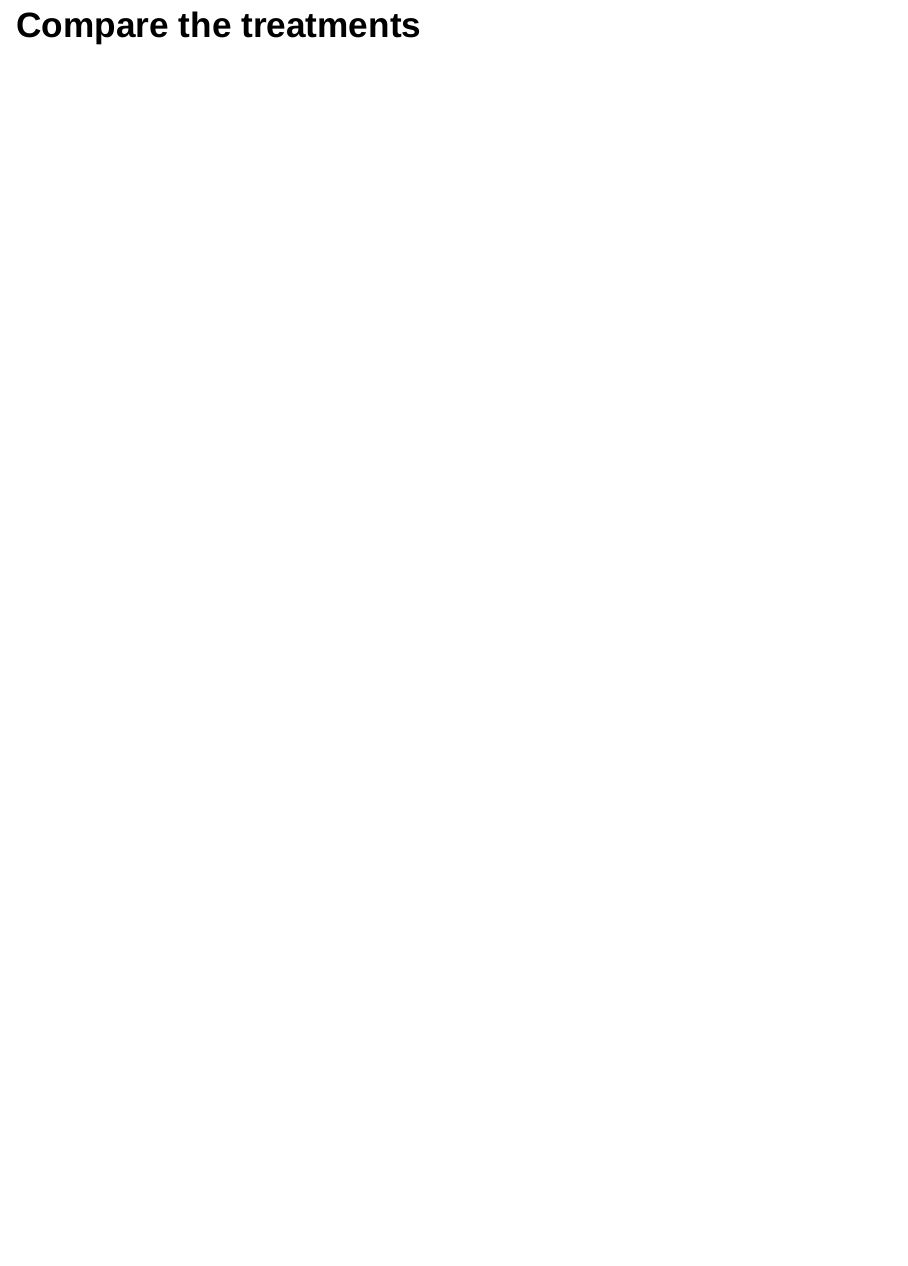
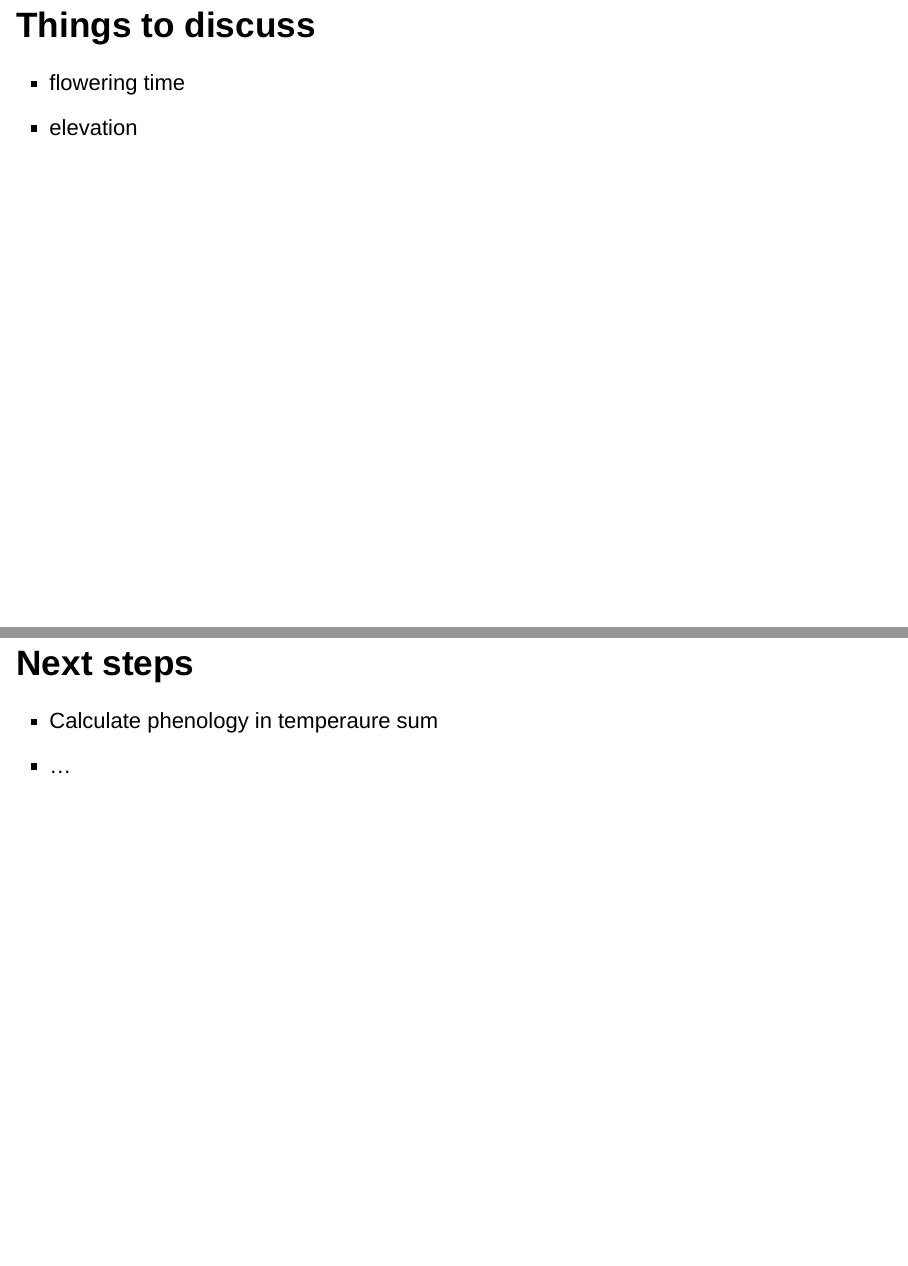
Before and after one commit to audhalbritter/PhenologyLi, an R Markdown document (PresentationNov2016.Rmd): page 7 of 7 before the commit and pages 8 and 9 of 9 after it, the two joined at a grey line. Rendered offline with R 4.5, knitr and Pandoc, with nearby package versions; drawn as Slidy slides in place of the format the file asks for.

Commit message:
Add slides: things to discuss, next steps

````diff
--- a/PresentationNov2016.Rmd
+++ b/PresentationNov2016.Rmd
@@ -40,3 +41,15 @@ CommunityFig + theme_grey(base_size = 20) + theme(legend.title=element_blank())
 ```{r, echo=FALSE}
 #CompareTreat + theme_grey(base_size = 5) + theme(legend.title=element_blank()) + ggtitle("...")
 ```
+
+
+## Things to discuss
+
+- flowering time
+- elevation
+
+
+## Next steps
+
+- Calculate phenology in temperaure sum
+- ...
````
Also changed, not shown: PresentationNov2016.Rmd (1 more changed lines).
